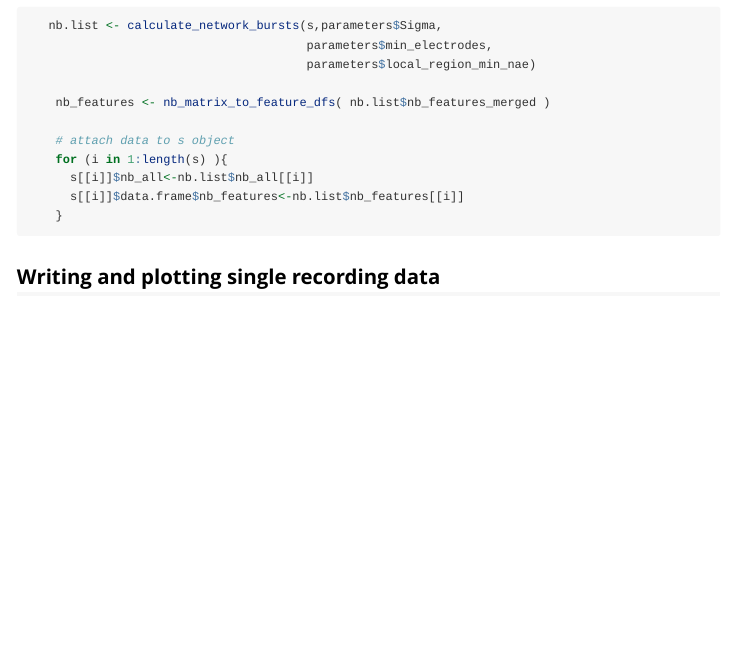
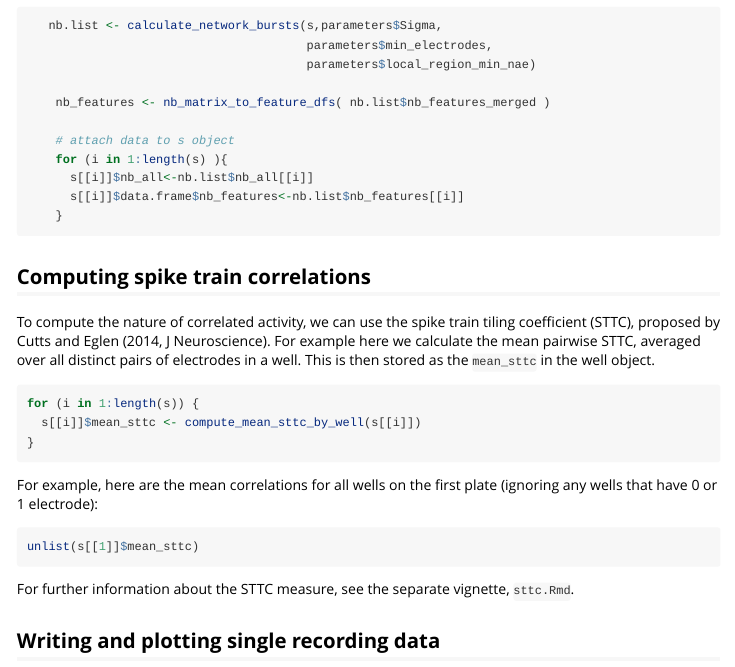
Before and after one commit to igm-team/meaRtools, an R Markdown document (meaRtools/vignettes/meaRtoolsGeneralUsage.Rmd): the page in a window 1100 px wide, from 4160 px down. Rendered offline with R 4.5, knitr and Pandoc, with nearby package versions; the code chunks are not run, so their results and figures are left out; long lines of code are wrapped.

Commit message:
Working on new section "Computing spike train correlations"

````diff
--- a/meaRtools/vignettes/meaRtoolsGeneralUsage.Rmd
+++ b/meaRtools/vignettes/meaRtoolsGeneralUsage.Rmd
@@ -222,6 +222,31 @@ local_region_min_nae - to tell the algorithm if we would like to use an adaptive
 
 ```
 
+## Computing spike train correlations
+
+To compute the nature of correlated activity, we can use the spike
+train tiling coefficient (STTC), proposed by Cutts and Eglen (2014, J
+Neuroscience).  For example here we calculate the mean pairwise STTC,
+averaged over all distinct pairs of electrodes in a well.  This is
+then stored as the `mean_sttc` in the well object.
+
+```{r}
+for (i in 1:length(s)) {
+  s[[i]]$mean_sttc <- compute_mean_sttc_by_well(s[[i]])
+}
+```
+
+For example, here are the mean correlations for all wells on the first
+plate (ignoring any wells that have 0 or 1 electrode):
+
+```{r}
+unlist(s[[1]]$mean_sttc)
+```
+
+For further information about the STTC measure, see the separate
+vignette, `sttc.Rmd`.
+
+
 ## Writing and plotting single recording data
 
 At this point you might wonder how to produce burst feature distributions that meaRtools produces. The answer is that since the distributions derive from the burst features that were already calculated,  they are automatically constructed as part of the printing process of burst features. So, next we turn to printing the extracted features for each single recording. When printing burst features, we'll come back to producing burst feature distribution.
````
